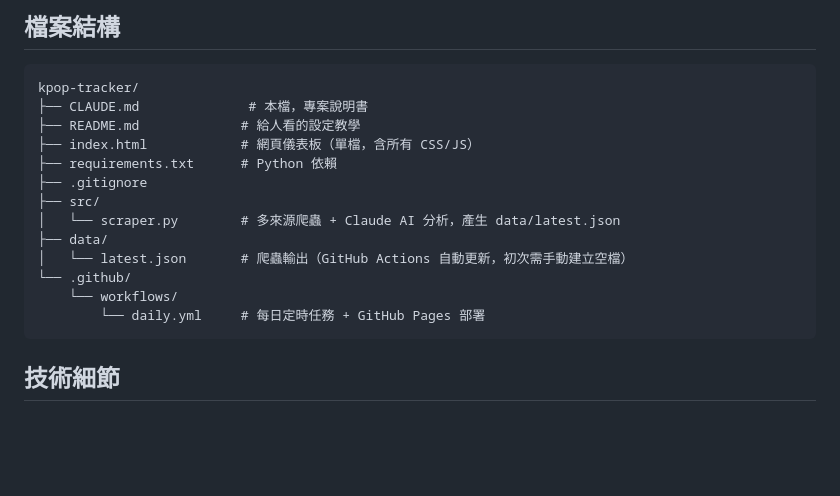
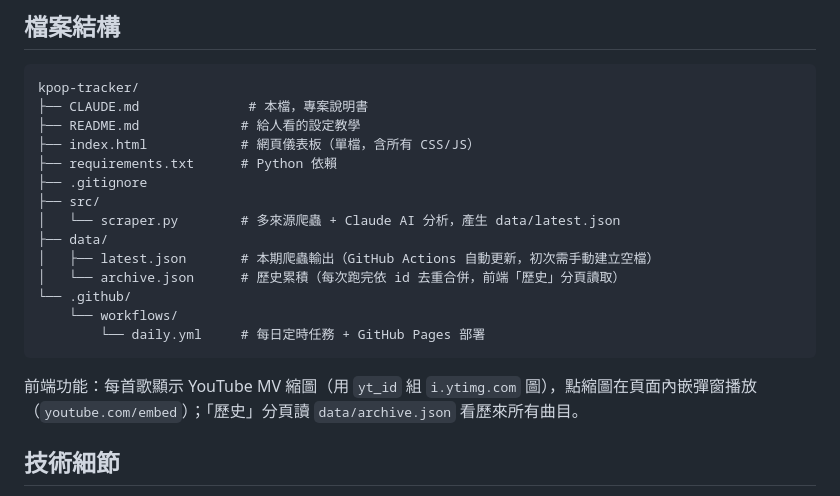
Before and after one commit to H4you/kpop-tracker, a Markdown page: CLAUDE.md, the part around the change. Rendered like a GitHub page; blank space fills up the shorter version.

Commit message:
docs: CLAUDE.md 補上 archive.json 與前端新功能說明
Co-Authored-By: Claude Opus 4.8 <noreply@anthropic.com>

````diff
--- a/CLAUDE.md
+++ b/CLAUDE.md
@@ -42,11 +42,14 @@ kpop-tracker/
 ├── src/
 │   └── scraper.py        # 多來源爬蟲 + Claude AI 分析，產生 data/latest.json
 ├── data/
-│   └── latest.json       # 爬蟲輸出（GitHub Actions 自動更新，初次需手動建立空檔）
+│   ├── latest.json       # 本期爬蟲輸出（GitHub Actions 自動更新，初次需手動建立空檔）
+│   └── archive.json      # 歷史累積（每次跑完依 id 去重合併，前端「歷史」分頁讀取）
 └── .github/
     └── workflows/
         └── daily.yml     # 每日定時任務 + GitHub Pages 部署
 ```
+
+前端功能：每首歌顯示 YouTube MV 縮圖（用 `yt_id` 組 `i.ytimg.com` 圖），點縮圖在頁面內嵌彈窗播放（`youtube.com/embed`）；「歷史」分頁讀 `data/archive.json` 看歷來所有曲目。
 
 ## 技術細節
 
````
